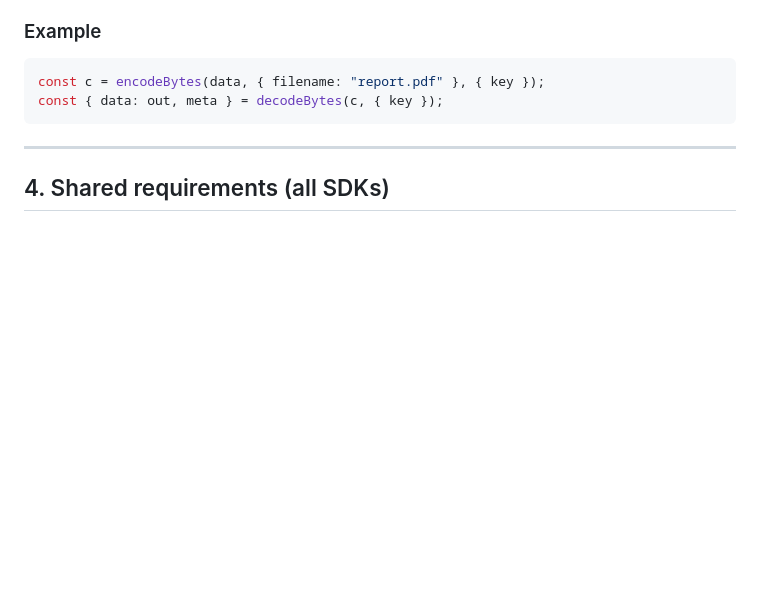
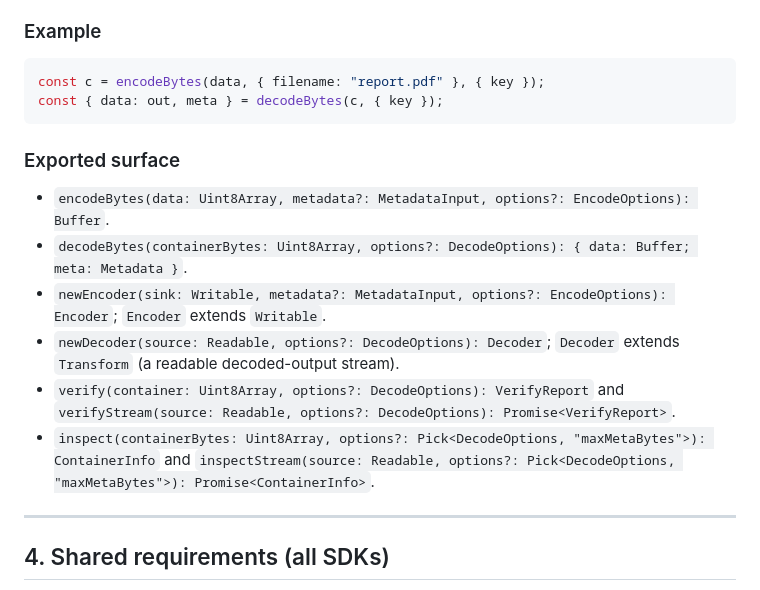
Before and after one commit to Piya-Boy/unicodec, a Markdown page: docs/SDK.md, the part around one of its changes. Rendered like a GitHub page; blank space fills up the shorter version.

````diff
--- a/docs/SDK.md
+++ b/docs/SDK.md
@@ -79,6 +93,20 @@ sdk/node/
 const c = encodeBytes(data, { filename: "report.pdf" }, { key });
 const { data: out, meta } = decodeBytes(c, { key });
 ```
+
+### Exported surface
+
+- `encodeBytes(data: Uint8Array, metadata?: MetadataInput, options?: EncodeOptions): Buffer`.
+- `decodeBytes(containerBytes: Uint8Array, options?: DecodeOptions): { data: Buffer; meta: Metadata }`.
+- `newEncoder(sink: Writable, metadata?: MetadataInput, options?: EncodeOptions): Encoder`;
+  `Encoder` extends `Writable`.
+- `newDecoder(source: Readable, options?: DecodeOptions): Decoder`; `Decoder` extends
+  `Transform` (a readable decoded-output stream).
+- `verify(container: Uint8Array, options?: DecodeOptions): VerifyReport` and
+  `verifyStream(source: Readable, options?: DecodeOptions): Promise<VerifyReport>`.
+- `inspect(containerBytes: Uint8Array, options?: Pick<DecodeOptions, "maxMetaBytes">):
+  ContainerInfo` and `inspectStream(source: Readable, options?:
+  Pick<DecodeOptions, "maxMetaBytes">): Promise<ContainerInfo>`.
 
 ---
 
````
Also changed, not shown: other parts of docs/SDK.md (+29 -15 lines), docs/API.md (+42 -9 lines), docs/ROADMAP.md (+5 -5 lines).
